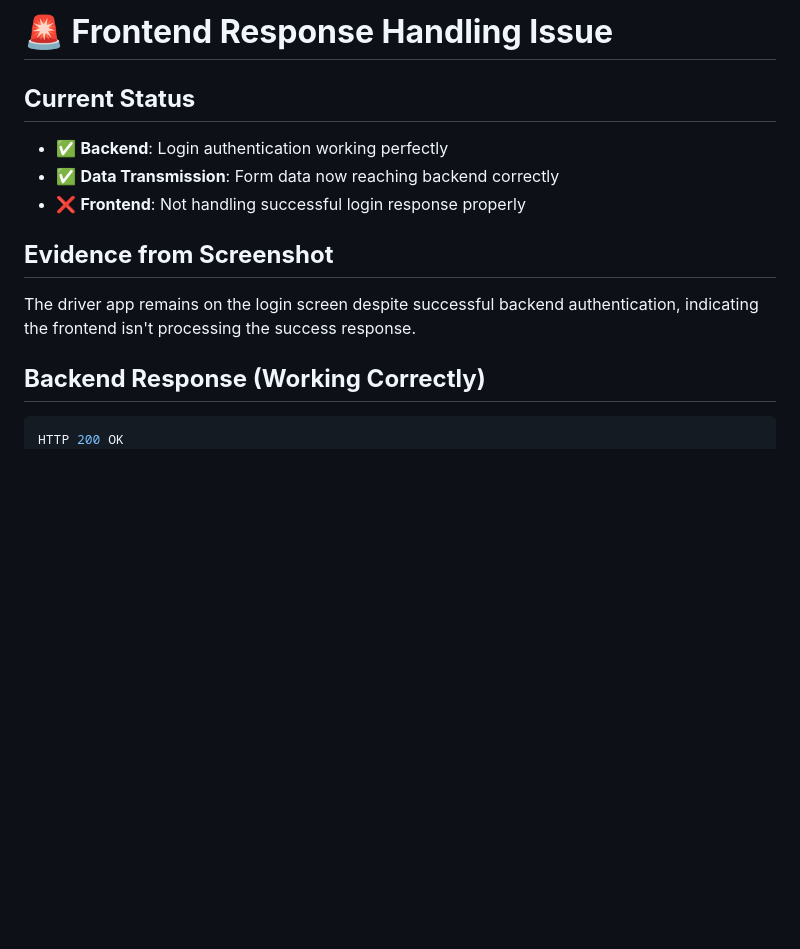
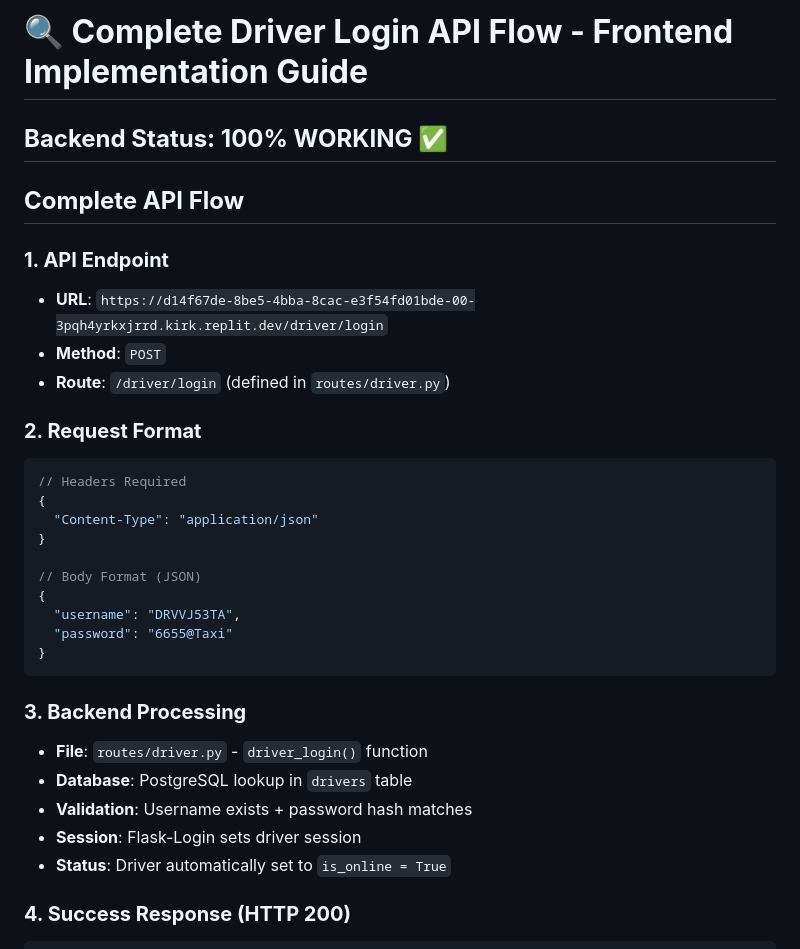
Before and after one commit to A1taxi-Hosur/taxibook-backend, a Markdown page: FRONTEND_RESPONSE_HANDLING_ISSUE.md, the part around one of its changes. Rendered like a GitHub page; blank space fills up the shorter version.

````diff
--- a/FRONTEND_RESPONSE_HANDLING_ISSUE.md
+++ b/FRONTEND_RESPONSE_HANDLING_ISSUE.md
@@ -1,16 +1,37 @@
-# **🚨 Frontend Response Handling Issue**
+# **🔍 Complete Driver Login API Flow - Frontend Implementation Guide**
 
-## **Current Status**
-- ✅ **Backend**: Login authentication working perfectly
-- ✅ **Data Transmission**: Form data now reaching backend correctly
-- ❌ **Frontend**: Not handling successful login response properly
+## **Backend Status: 100% WORKING ✅**
 
-## **Evidence from Screenshot**
-The driver app remains on the login screen despite successful backend authentication, indicating the frontend isn't processing the success response.
+## **Complete API Flow**
 
-## **Backend Response (Working Correctly)**
+### **1. API Endpoint**
+- **URL**: `https://d14f67de-8be5-4bba-8cac-e3f54fd01bde-00-3pqh4yrkxjrrd.kirk.replit.dev/driver/login`
+- **Method**: `POST`
+- **Route**: `/driver/login` (defined in `routes/driver.py`)
+
+### **2. Request Format**
+```javascript
+// Headers Required
+{
+  "Content-Type": "application/json"
+}
+
+// Body Format (JSON)
+{
+  "username": "DRVVJ53TA",
+  "password": "6655@Taxi"
+}
+```
+
+### **3. Backend Processing**
+- **File**: `routes/driver.py` - `driver_login()` function
+- **Database**: PostgreSQL lookup in `drivers` table
+- **Validation**: Username exists + password hash matches
+- **Session**: Flask-Login sets driver session
+- **Status**: Driver automatically set to `is_online = True`
+
+### **4. Success Response (HTTP 200)**
 ```json
-HTTP 200 OK
 {
   "status": "success",
   "message": "Login successful",
````
Also changed, not shown: other parts of FRONTEND_RESPONSE_HANDLING_ISSUE.md (+88 -76 lines).
